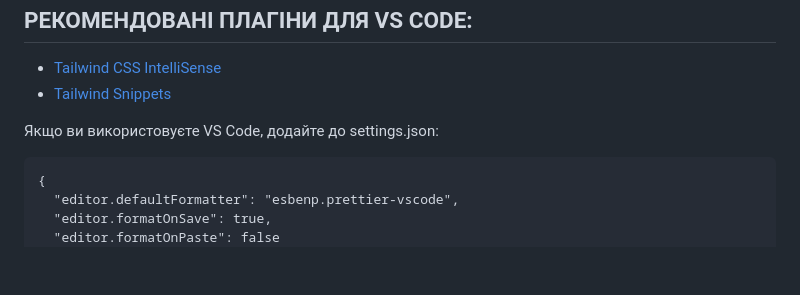
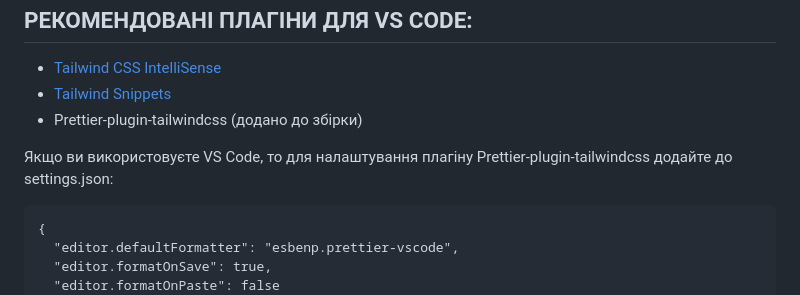
Before and after one commit to ovcharovcoder/gulp-start-tailwindcss-4, a Markdown page: README.md, the part around the change. GitHub-like rendering; blank space fills up the shorter version.

````diff
--- a/README.md
+++ b/README.md
@@ -116,8 +116,9 @@ README.md
 -------------------------------------------------
 - [Tailwind CSS IntelliSense](https://marketplace.visualstudio.com/items?itemName=bradlc.vscode-tailwindcss)
 - [Tailwind Snippets](https://marketplace.visualstudio.com/items?itemName=Zarifprogrammer.tailwind-snippets)
+- Prettier-plugin-tailwindcss (додано до збірки)
 
-Якщо ви використовуєте VS Code, додайте до settings.json:
+Якщо ви використовуєте VS Code, то для налаштування плагіну Prettier-plugin-tailwindcss додайте до settings.json:
 ```
 {
   "editor.defaultFormatter": "esbenp.prettier-vscode",
````
